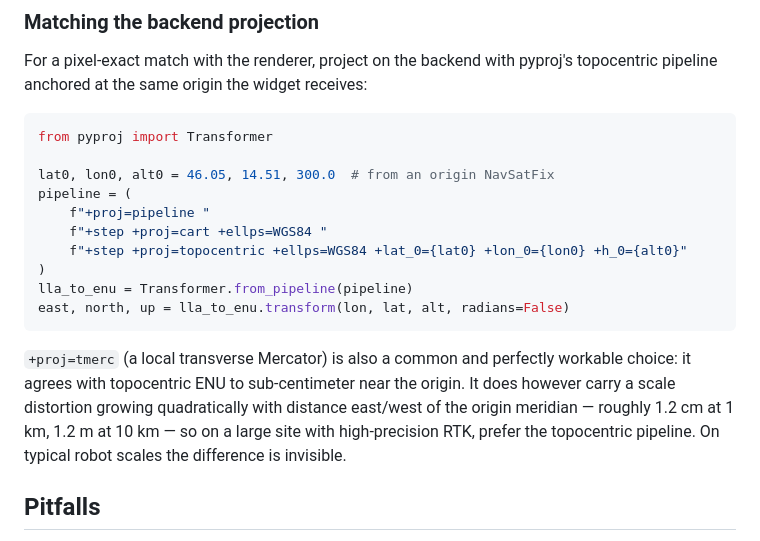
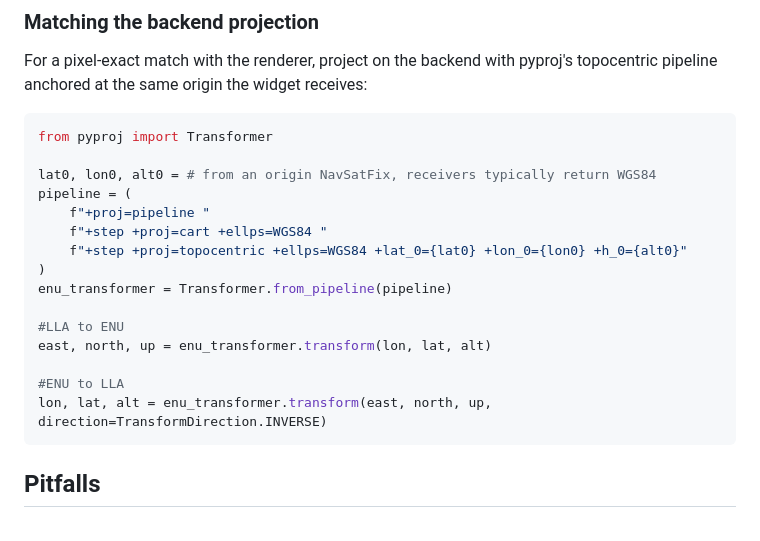
Before and after one commit to MoffKalast/vizanti_docs, a Markdown page: pages/data-visualization/satellite-tiles.md, the part around the change. Rendered like a GitHub page.

Commit message:
pyproj clarification

````diff
--- a/pages/data-visualization/satellite-tiles.md
+++ b/pages/data-visualization/satellite-tiles.md
@@ -66,17 +66,20 @@ For a pixel-exact match with the renderer, project on the backend with pyproj's
 ```python
 from pyproj import Transformer
 
-lat0, lon0, alt0 = 46.05, 14.51, 300.0  # from an origin NavSatFix
+lat0, lon0, alt0 = # from an origin NavSatFix, receivers typically return WGS84
 pipeline = (
 	f"+proj=pipeline "
 	f"+step +proj=cart +ellps=WGS84 "
 	f"+step +proj=topocentric +ellps=WGS84 +lat_0={lat0} +lon_0={lon0} +h_0={alt0}"
 )
-lla_to_enu = Transformer.from_pipeline(pipeline)
-east, north, up = lla_to_enu.transform(lon, lat, alt, radians=False)
+enu_transformer = Transformer.from_pipeline(pipeline)
+
+#LLA to ENU
+east, north, up = enu_transformer.transform(lon, lat, alt)
+
+#ENU to LLA
+lon, lat, alt = enu_transformer.transform(east, north, up, direction=TransformDirection.INVERSE)
 ```
-
-`+proj=tmerc` (a local transverse Mercator) is also a common and perfectly workable choice: it agrees with topocentric ENU to sub-centimeter near the origin. It does however carry a scale distortion growing quadratically with distance east/west of the origin meridian — roughly 1.2 cm at 1 km, 1.2 m at 10 km — so on a large site with high-precision RTK, prefer the topocentric pipeline. On typical robot scales the difference is invisible.
 
 ## Pitfalls
 
````
